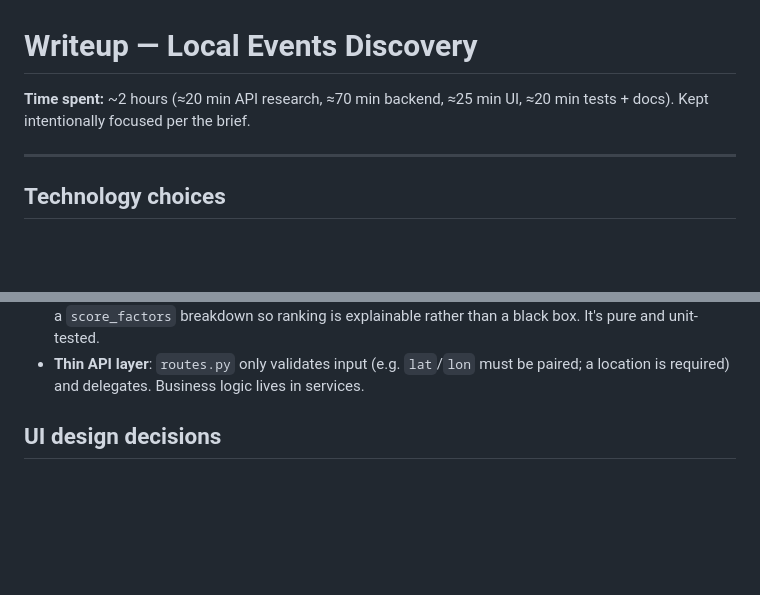
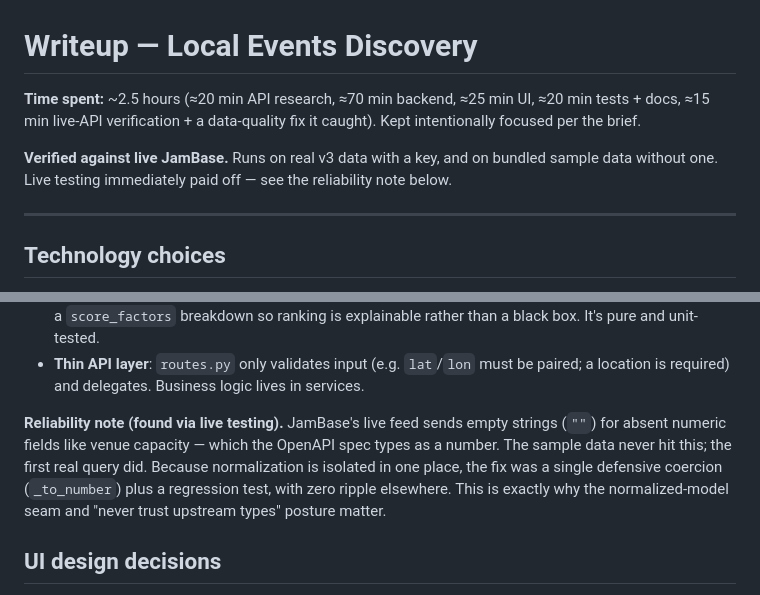
Before and after one commit to SAHAJ-BHADJA/skystrike_casestudy, a Markdown page: WRITEUP.md, 2 parts joined by grey strips. GitHub-like rendering; blank space fills up the shorter version.

Commit message:
Writeup: note live JamBase verification and the data-quality fix it surfaced

```diff
--- a/WRITEUP.md
+++ b/WRITEUP.md
@@ -1,7 +1,11 @@
 # Writeup — Local Events Discovery
 
-**Time spent:** ~2 hours (≈20 min API research, ≈70 min backend, ≈25 min UI,
-≈20 min tests + docs). Kept intentionally focused per the brief.
+**Time spent:** ~2.5 hours (≈20 min API research, ≈70 min backend, ≈25 min UI,
+≈20 min tests + docs, ≈15 min live-API verification + a data-quality fix it caught).
+Kept intentionally focused per the brief.
+
+**Verified against live JamBase.** Runs on real v3 data with a key, and on bundled
+sample data without one. Live testing immediately paid off — see the reliability note below.
 
 ---
 
@@ -51,6 +55,13 @@ routes → EventsService → [EventProvider, ...] → normalized Event
   breakdown so ranking is explainable rather than a black box. It's pure and unit-tested.
 - **Thin API layer**: `routes.py` only validates input (e.g. `lat`/`lon` must be
   paired; a location is required) and delegates. Business logic lives in services.
+
+**Reliability note (found via live testing).** JamBase's live feed sends empty
+strings (`""`) for absent numeric fields like venue capacity — which the OpenAPI
+spec types as a number. The sample data never hit this; the first real query did.
+Because normalization is isolated in one place, the fix was a single defensive
+coercion (`_to_number`) plus a regression test, with zero ripple elsewhere. This is
+exactly why the normalized-model seam and "never trust upstream types" posture matter.
 
 ## UI design decisions
 
```
